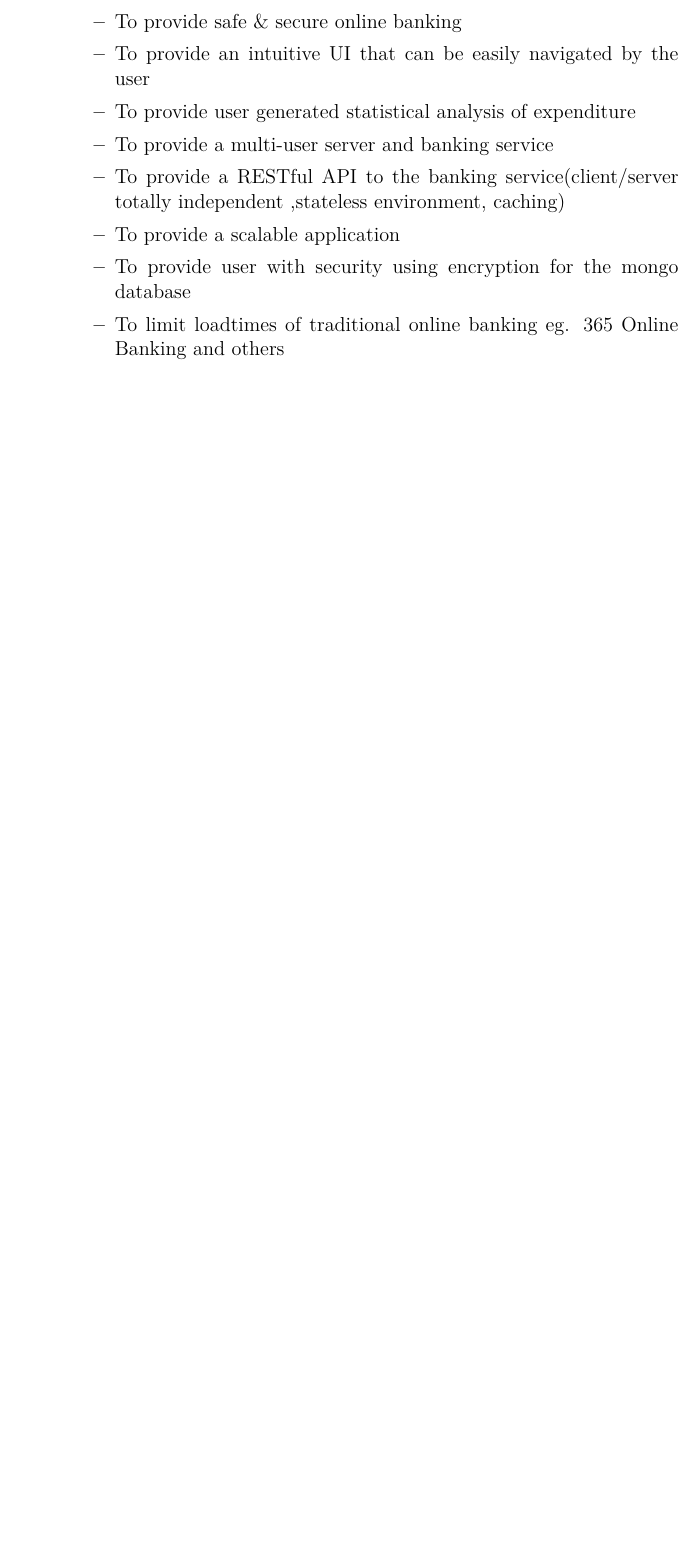
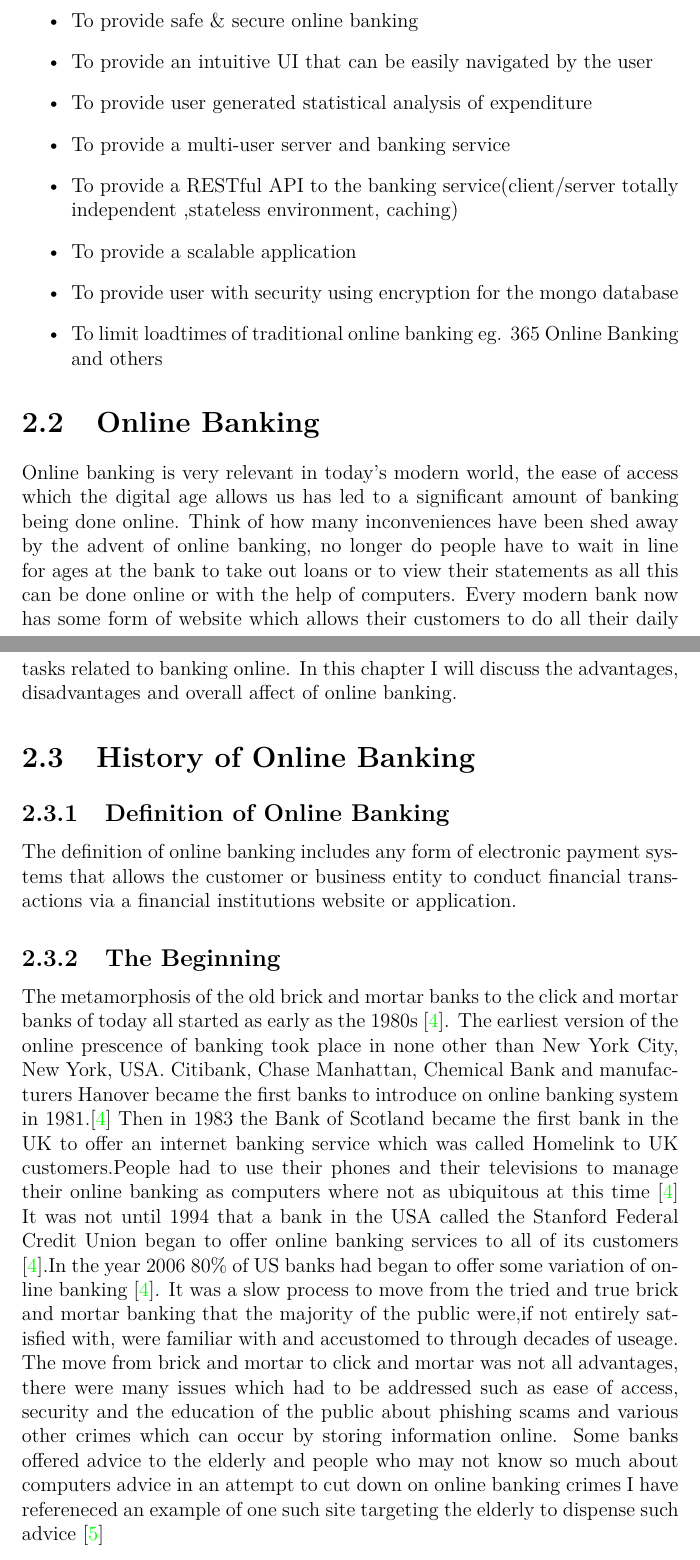
Before and after one commit to Ultan-Kearns/AppliedProject, a LaTeX thesis (dissertation/project.tex, which reads dissertation/content.tex): part of page 10 of 24 before the commit and two parts of pages 12 and 13 of 23 after it, the two joined at a grey line, cut so that both start at the same text, the shorter picture padded with empty space. Compiled offline with pdfLaTeX.

Commit message:
Started context section of dissertation

```diff
--- a/dissertation/content.tex
+++ b/dissertation/content.tex
@@ -230,3 +195,50 @@ Mauris a neque lobortis, venenatis erat ut, eleifend quam. Nullam tincidunt tell
+\begin{itemize}
+  \item To provide safe \& secure online banking
+  \item To provide an intuitive UI that can be easily navigated by the user
+  \item To provide user generated statistical analysis of expenditure
+  \item To provide a multi-user server and banking service
+  \item To provide a RESTful API to the banking service(client/server totally independent
+  ,stateless environment, caching)
+  \item To provide a scalable application
+  \item To provide user with security using encryption for the mongo database
+  \item To limit loadtimes of traditional online banking eg. 365 Online Banking and others
+\end{itemize}
+\section{Online Banking}
+Online banking is very relevant in today's modern world, the ease of access which
+the digital age allows us has led to a significant amount of banking being done
+online.  Think of how many inconveniences have been shed away by the advent of online
+banking, no longer do people have to wait in line for ages at the bank to take out loans
+or to view their statements as all this can be done online or with the help of computers.
+Every modern bank now has some form of website which allows their customers to do
+all their daily tasks related to banking online.  In this chapter I will discuss the
+advantages, disadvantages and overall affect of online banking.
+\section{History of Online Banking}
+\subsection{Definition of Online Banking}
+The definition of online banking includes any form of electronic payment systems
+that allows the customer or business entity to conduct financial transactions
+via a financial institutions website or application.
+\subsection{The Beginning}
+The metamorphosis of the old brick and mortar banks to the click and mortar banks of
+today all started as early as the 1980s \cite{HistoryBanking}. The earliest version
+of the online prescence of banking took place in none other than New York City, New York,
+USA.  Citibank, Chase Manhattan, Chemical Bank and manufacturers Hanover became the
+first banks to introduce on online banking system in 1981.\cite{HistoryBanking}
+Then in 1983 the Bank of Scotland became the first bank in the UK to offer an
+internet banking service which was called Homelink to UK customers.People had to
+use their phones and their televisions to manage their online banking as computers
+where not as ubiquitous at this time \cite{HistoryBanking} It was not until 1994
+that a bank in the USA called the Stanford Federal Credit Union began to offer online
+banking services to all of its customers \cite{HistoryBanking}.In the year 2006 80\% of US banks had began to offer
+some variation of online banking \cite{HistoryBanking}.
+It was a slow process to move from the tried and true brick and mortar banking that the majority of the public
+were,if not entirely satisfied with, were familiar with and accustomed to through decades of
+useage. The move from brick and mortar to click and mortar was not all advantages, there were many issues
+which had to be addressed such as ease of access, security and the education of the public about phishing scams
+and various other crimes which can occur by storing information online.  Some banks offered advice to the elderly
+and people who may not know so much about computers advice in an attempt to cut down on online banking crimes I have refereneced an example of one such site targeting the elderly to dispense such advice \cite{BOIElderly}
+\section{Advantages of Online Banking}
+\section{Disadvantages of Online Banking}
+\section{The Overall Effect of Online Banking}
 
 
 \chapter{Methodology}
```
Also changed, not shown: dissertation/bibliography.bib (+10 -0 lines), README.md, dissertation/project.bbl, dissertation/project.pdf, dissertation/content.tex (46 more changed lines), 5 other files.
